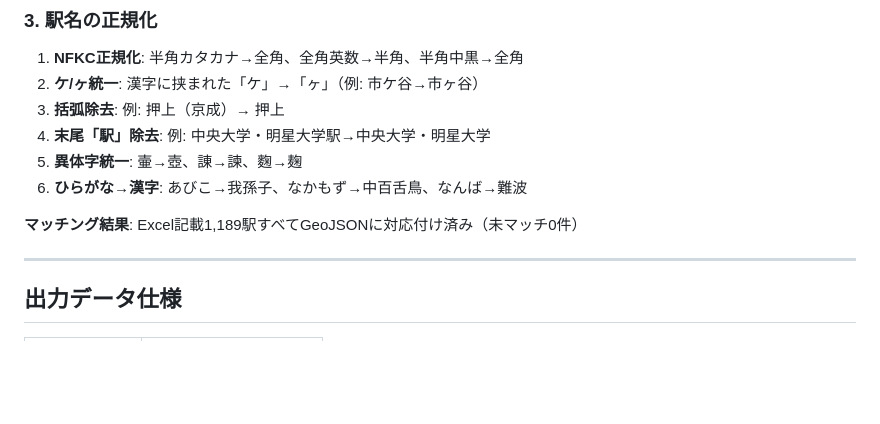
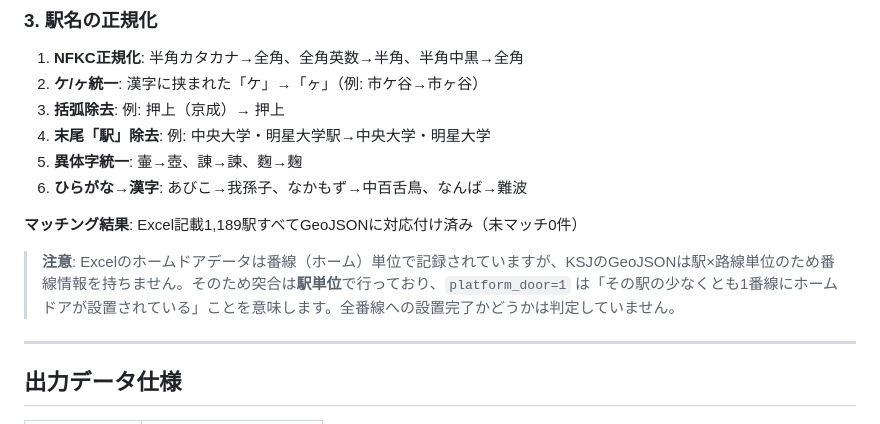
Before and after one commit to shiwaku/ksj-station-homedoor, a Markdown page: README.md, the part around the change. Drawn GitHub-style; blank space fills up the shorter version.

```diff
--- a/README.md
+++ b/README.md
@@ -84,6 +84,8 @@ KSJの駅別乗降客数データは路線を表すLineString/MultiLineStringで
 
 **マッチング結果**: Excel記載1,189駅すべてGeoJSONに対応付け済み（未マッチ0件）
 
+> **注意**: Excelのホームドアデータは番線（ホーム）単位で記録されていますが、KSJのGeoJSONは駅×路線単位のため番線情報を持ちません。そのため突合は**駅単位**で行っており、`platform_door=1` は「その駅の少なくとも1番線にホームドアが設置されている」ことを意味します。全番線への設置完了かどうかは判定していません。
+
 ---
 
 ## 出力データ仕様
```
Also changed, not shown: CLAUDE.md (+2 -0 lines).
